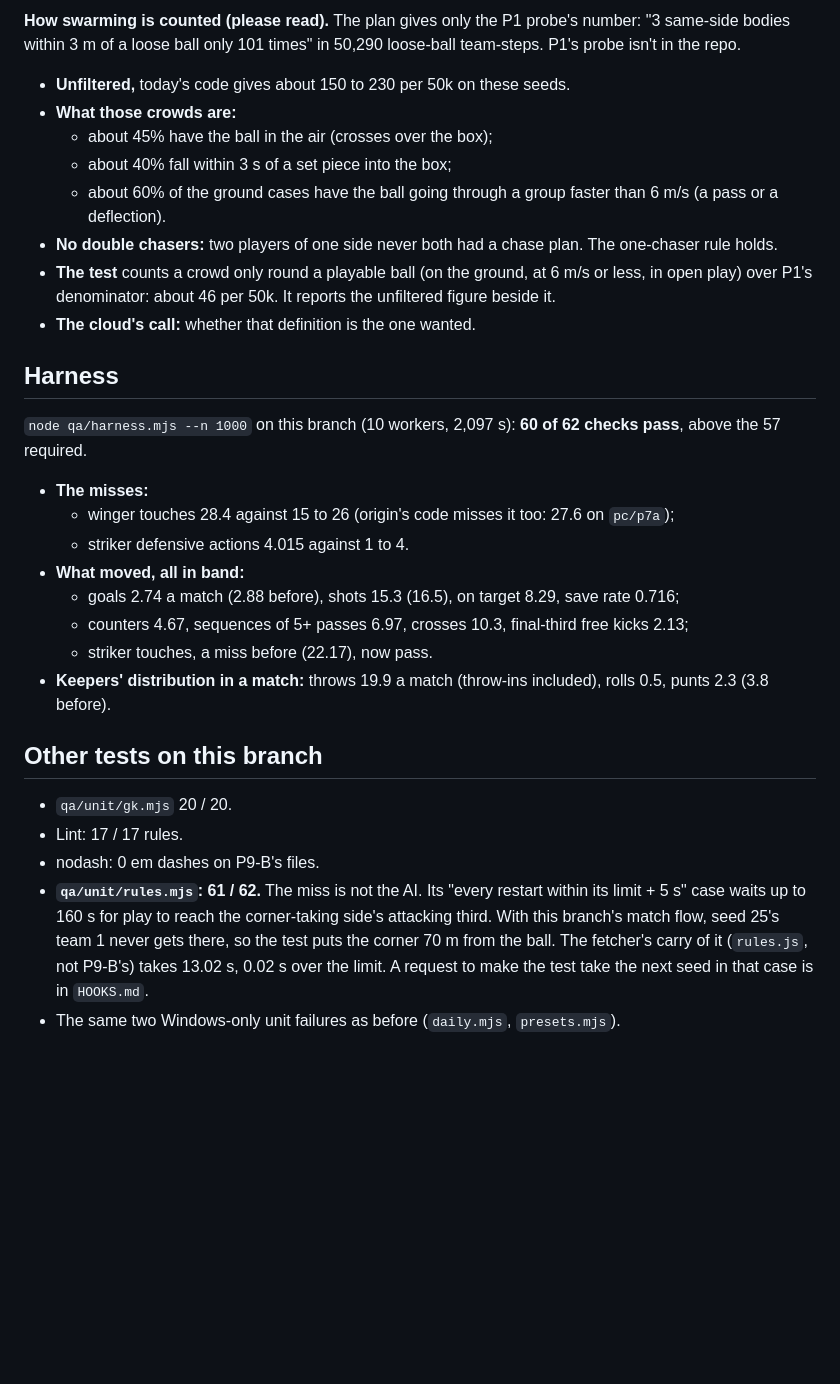
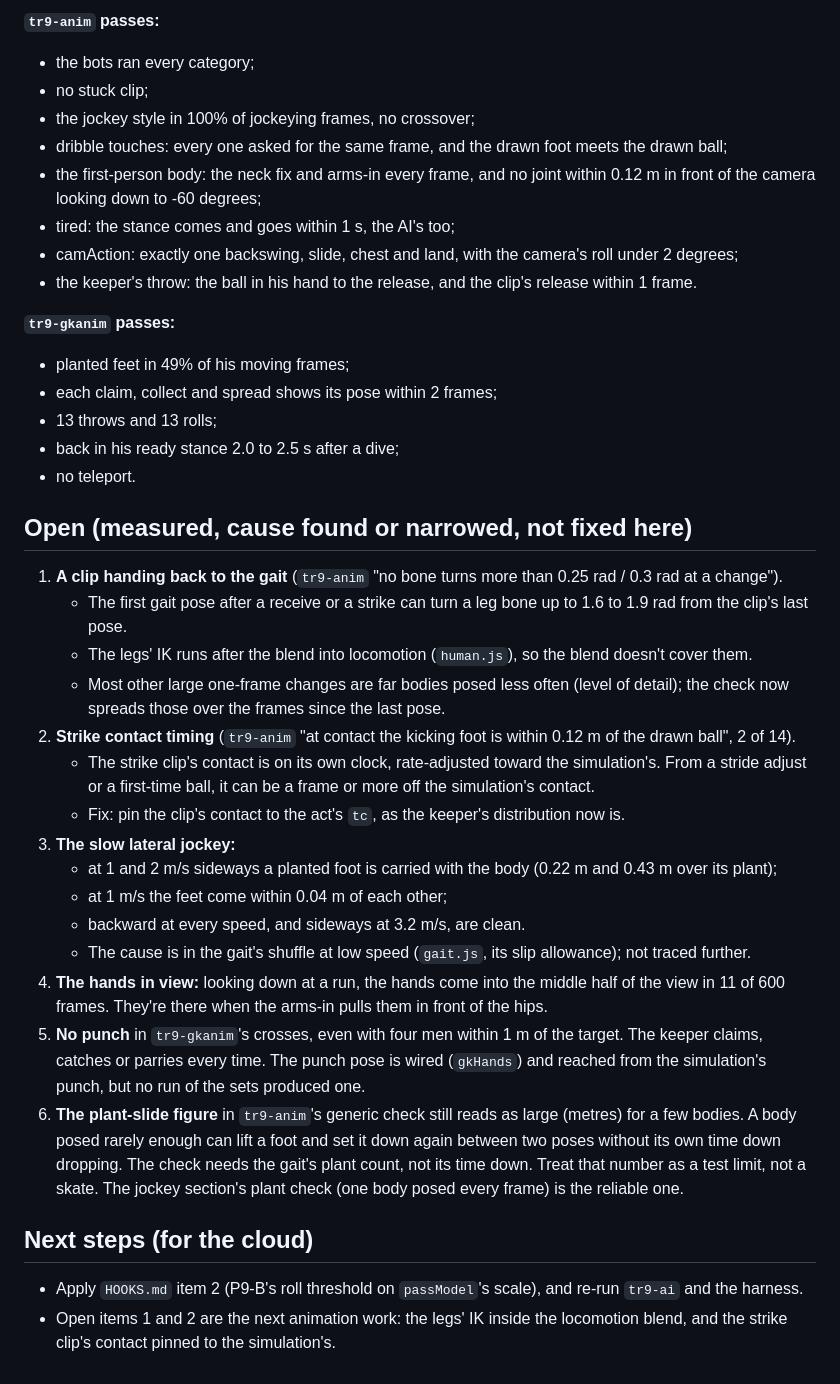
Before and after one commit to Brany3112/LegendRising, a Markdown page: PC-STATUS.md, the part around one of its changes. Rendered like a GitHub page; blank space fills up the shorter version.

Commit message:
P9-A: PC-STATUS.md (partly done: what changed, the tests, the open items)
Co-Authored-By: Claude Opus 5.5 <noreply@anthropic.com>

```diff
--- a/PC-STATUS.md
+++ b/PC-STATUS.md
@@ -52,35 +54,50 @@ contract for P9-A).
 
-**How swarming is counted (please read).** The plan gives only the P1 probe's number: "3 same-side bodies within 3 m of a
-loose ball only 101 times" in 50,290 loose-ball team-steps. P1's probe isn't in the repo.
-- **Unfiltered,** today's code gives about 150 to 230 per 50k on these seeds.
-- **What those crowds are:**
-  - about 45% have the ball in the air (crosses over the box);
-  - about 40% fall within 3 s of a set piece into the box;
-  - about 60% of the ground cases have the ball going through a group faster than 6 m/s (a pass or a deflection).
-- **No double chasers:** two players of one side never both had a chase plan. The one-chaser rule holds.
-- **The test** counts a crowd only round a playable ball (on the ground, at 6 m/s or less, in open play) over P1's
-  denominator: about 46 per 50k. It reports the unfiltered figure beside it.
-- **The cloud's call:** whether that definition is the one wanted.
+**`tr9-anim` passes:**
+- the bots ran every category;
+- no stuck clip;
+- the jockey style in 100% of jockeying frames, no crossover;
+- dribble touches: every one asked for the same frame, and the drawn foot meets the drawn ball;
+- the first-person body: the neck fix and arms-in every frame, and no joint within 0.12 m in front of the camera
+  looking down to -60 degrees;
+- tired: the stance comes and goes within 1 s, the AI's too;
+- camAction: exactly one backswing, slide, chest and land, with the camera's roll under 2 degrees;
+- the keeper's throw: the ball in his hand to the release, and the clip's release within 1 frame.
 
-## Harness
+**`tr9-gkanim` passes:**
+- planted feet in 49% of his moving frames;
+- each claim, collect and spread shows its pose within 2 frames;
+- 13 throws and 13 rolls;
+- back in his ready stance 2.0 to 2.5 s after a dive;
+- no teleport.
 
-`node qa/harness.mjs --n 1000` on this branch (10 workers, 2,097 s): **60 of 62 checks pass**, above the 57 required.
-- **The misses:**
-  - winger touches 28.4 against 15 to 26 (origin's code misses it too: 27.6 on `pc/p7a`);
-  - striker defensive actions 4.015 against 1 to 4.
-- **What moved, all in band:**
-  - goals 2.74 a match (2.88 before), shots 15.3 (16.5), on target 8.29, save rate 0.716;
-  - counters 4.67, sequences of 5+ passes 6.97, crosses 10.3, final-third free kicks 2.13;
-  - striker touches, a miss before (22.17), now pass.
-- **Keepers' distribution in a match:** throws 19.9 a match (throw-ins included), rolls 0.5, punts 2.3 (3.8 before).
+## Open (measured, cause found or narrowed, not fixed here)
 
-## Other tests on this branch
+1. **A clip handing back to the gait** (`tr9-anim` "no bone turns more than 0.25 rad / 0.3 rad at a change").
+   - The first gait pose after a receive or a strike can turn a leg bone up to 1.6 to 1.9 rad from the clip's last pose.
+   - The legs' IK runs after the blend into locomotion (`human.js`), so the blend doesn't cover them.
+   - Most other large one-frame changes are far bodies posed less often (level of detail); the check now spreads those
+     over the frames since the last pose.
+2. **Strike contact timing** (`tr9-anim` "at contact the kicking foot is within 0.12 m of the drawn ball", 2 of 14).
+   - The strike clip's contact is on its own clock, rate-adjusted toward the simulation's. From a stride adjust or a
+     first-time ball, it can be a frame or more off the simulation's contact.
+   - Fix: pin the clip's contact to the act's `tc`, as the keeper's distribution now is.
+3. **The slow lateral jockey:**
+   - at 1 and 2 m/s sideways a planted foot is carried with the body (0.22 m and 0.43 m over its plant);
+   - at 1 m/s the feet come within 0.04 m of each other;
+   - backward at every speed, and sideways at 3.2 m/s, are clean.
+   - The cause is in the gait's shuffle at low speed (`gait.js`, its slip allowance); not traced further.
+4. **The hands in view:** looking down at a run, the hands come into the middle half of the view in 11 of 600 frames.
+   They're there when the arms-in pulls them in front of the hips.
+5. **No punch** in `tr9-gkanim`'s crosses, even with four men within 1 m of the target. The keeper claims, catches or
+   parries every time. The punch pose is wired (`gkHands`) and reached from the simulation's punch, but no run of the
+   sets produced one.
+6. **The plant-slide figure** in `tr9-anim`'s generic check still reads as large (metres) for a few bodies. A body posed
+   rarely enough can lift a foot and set it down again between two poses without its own time down dropping. The
+   check needs the gait's plant count, not its time down. Treat that number as a test limit, not a skate. The jockey
+   section's plant check (one body posed every frame) is the reliable one.
 
-- `qa/unit/gk.mjs` 20 / 20.
-- Lint: 17 / 17 rules.
-- nodash: 0 em dashes on P9-B's files.
-- **`qa/unit/rules.mjs`: 61 / 62.** The miss is not the AI. Its "every restart within its limit + 5 s" case waits up to
-  160 s for play to reach the corner-taking side's attacking third. With this branch's match flow, seed 25's team 1
-  never gets there, so the test puts the corner 70 m from the ball. The fetcher's carry of it (`rules.js`, not P9-B's)
-  takes 13.02 s, 0.02 s over the limit. A request to make the test take the next seed in that case is in `HOOKS.md`.
-- The same two Windows-only unit failures as before (`daily.mjs`, `presets.mjs`).
+## Next steps (for the cloud)
+
+- Apply `HOOKS.md` item 2 (P9-B's roll threshold on `passModel`'s scale), and re-run `tr9-ai` and the harness.
+- Open items 1 and 2 are the next animation work: the legs' IK inside the locomotion blend, and the strike clip's contact
+  pinned to the simulation's.
```
Also changed, not shown: other parts of PC-STATUS.md (+47 -45 lines).
